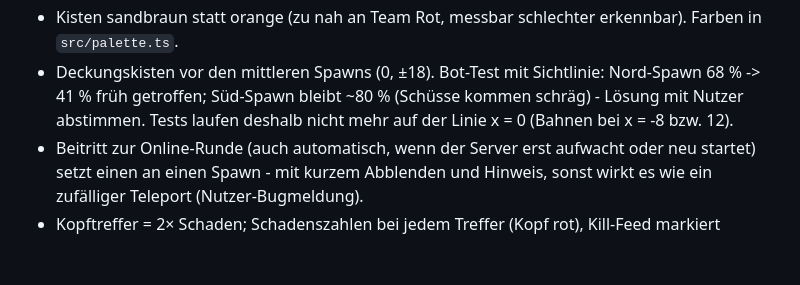
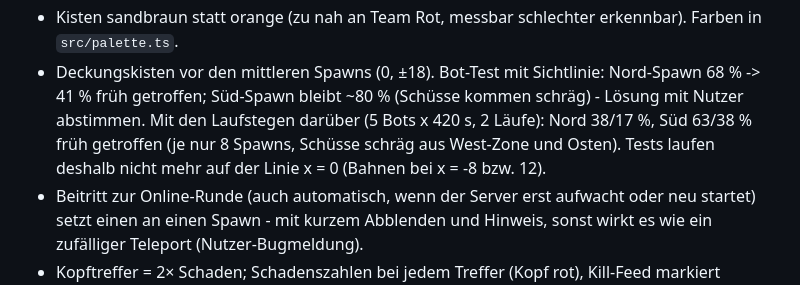
Before and after one commit to MikaVKL/3D-basics, a Markdown page: CLAUDE.md, the part around the change. Drawn GitHub-style; blank space fills up the shorter version.

Commit message:
CLAUDE.md: Spawn-Statistik mit Laufstegen
Was/warum: Bot-Auswertung der mittleren Spawns nach dem Bau der Stege
festgehalten, als Grundlage für die weitere Abstimmung.

Getestet: node tests/bots.mjs 5 420, zwei Läufe, je 57/58 Kills,
keine Probleme gefunden. Nord-Spawn 38/17 % (vorher 41 %), Süd-Spawn
63/38 % (vorher ~80 %) früh getroffen.

Co-Authored-By: Claude Opus 5.5 <noreply@anthropic.com>
Claude-Session: https://claude.ai/code/session_01NKCNxVdw1vR1FPU9pDwWog

```diff
--- a/CLAUDE.md
+++ b/CLAUDE.md
@@ -168,7 +168,9 @@ Stolperfallen bei Headless-Tests:
   erkennbar). Farben in `src/palette.ts`.
 - Deckungskisten vor den mittleren Spawns (0, ±18). Bot-Test mit Sichtlinie:
   Nord-Spawn 68 % -> 41 % früh getroffen; Süd-Spawn bleibt ~80 % (Schüsse
-  kommen schräg) - Lösung mit Nutzer abstimmen. Tests laufen deshalb nicht
+  kommen schräg) - Lösung mit Nutzer abstimmen. Mit den Laufstegen
+  darüber (5 Bots x 420 s, 2 Läufe): Nord 38/17 %, Süd 63/38 % früh
+  getroffen (je nur 8 Spawns, Schüsse schräg aus West-Zone und Osten). Tests laufen deshalb nicht
   mehr auf der Linie x = 0 (Bahnen bei x = -8 bzw. 12).
 - Beitritt zur Online-Runde (auch automatisch, wenn der Server erst aufwacht
   oder neu startet) setzt einen an einen Spawn - mit kurzem Abblenden und
```
